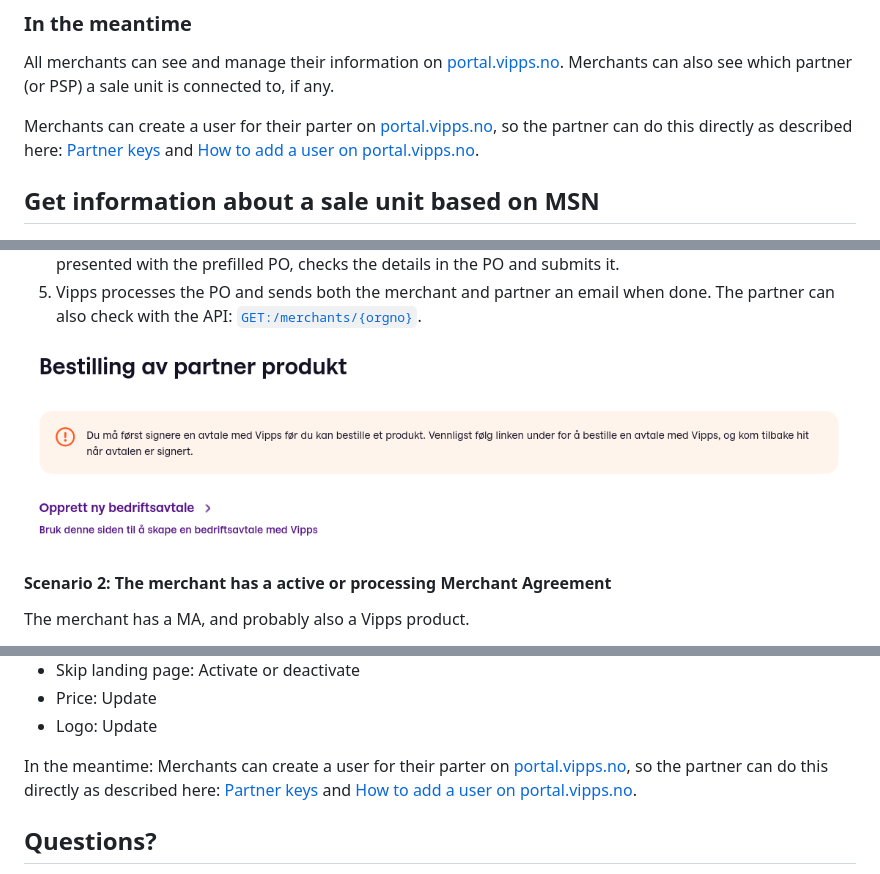
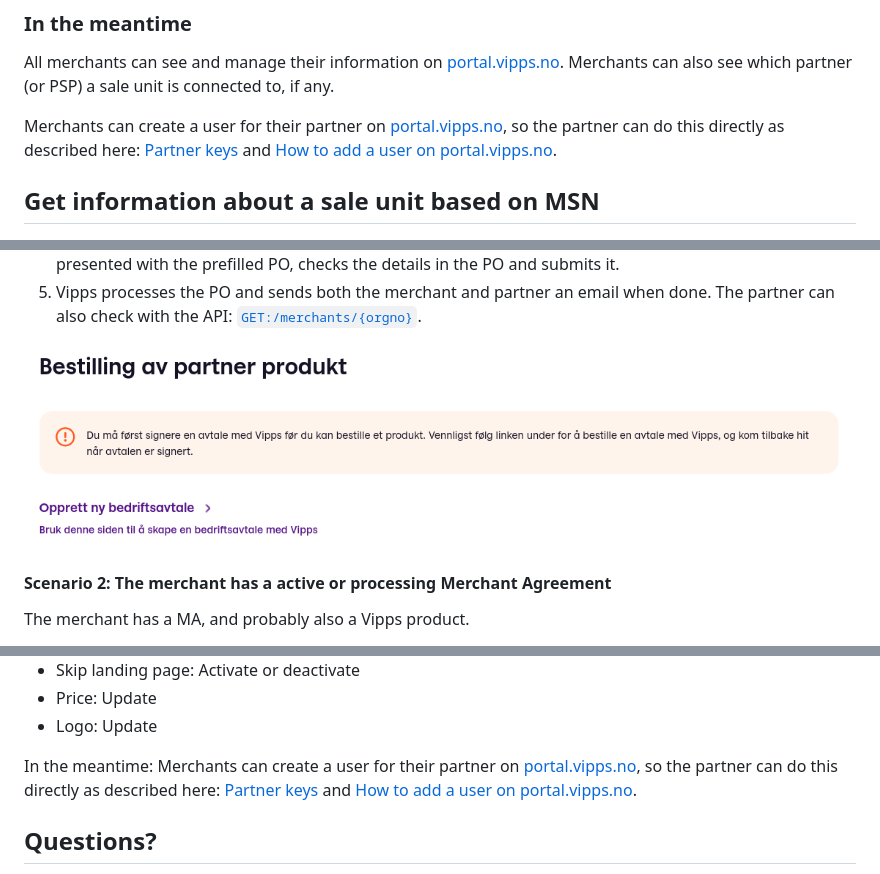
Before and after one commit to vippsas/vipps-partner-api, a Markdown page: vipps-partner-api.md, 3 parts joined by grey strips. Rendered like a GitHub page.

Commit message:
Spelling fixes

```diff
--- a/vipps-partner-api.md
+++ b/vipps-partner-api.md
@@ -137,7 +137,7 @@ All merchants can see and manage their information on
 [portal.vipps.no](https://portal.vipps.no).
 Merchants can also see which partner (or PSP) a sale unit is connected to, if any.
 
-Merchants can create a user for their parter on
+Merchants can create a user for their partner on
 [portal.vipps.no](https://portal.vipps.no),
 so the partner can do this directly as described here:
 [Partner keys](https://vippsas.github.io/vipps-developer-docs/docs/vipps-partner/partner-keys)
@@ -315,7 +315,7 @@ This flowchart shows the current functionality:
    email when done. The partner can also check with the API:
    [`GET:/merchants/{orgno}`](https://vippsas.github.io/vipps-developer-docs/api/partner#tag/Merchants/operation/getMerchant).
 
-![Screenshot from using link withouth MA](images/screenshot_withouth_ma.png)
+![Screenshot from using link without MA](images/screenshot_without_ma.png)
 
 #### Scenario 2: The merchant has a active or processing Merchant Agreement
 
@@ -363,7 +363,7 @@ Some candidates:
 - Logo: Update
 
 In the meantime:
-Merchants can create a user for their parter on
+Merchants can create a user for their partner on
 [portal.vipps.no](https://portal.vipps.no),
 so the partner can do this directly
 as described here:
```
Also changed, not shown: images/screenshot_without_ma.png (renamed from images/screenshot_withouth_ma.png).
